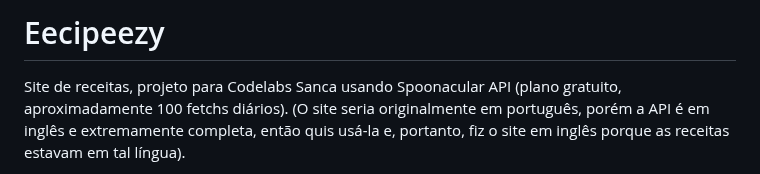
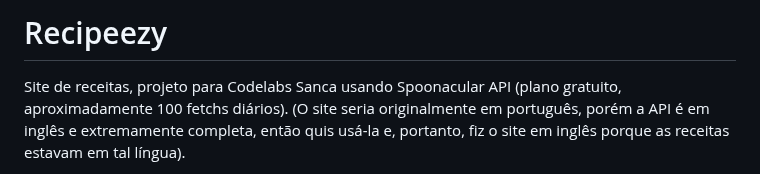
Before and after one commit to ViolinSoloist/recipeezy, a Markdown page: README.md, the part around the change. Rendered like a GitHub page.

Commit message:
Update README.md
E

```diff
--- a/README.md
+++ b/README.md
@@ -1,4 +1,4 @@
-# Eecipeezy
+# Recipeezy
 Site de receitas, projeto para Codelabs Sanca usando Spoonacular API (plano gratuito, aproximadamente 100 fetchs diários).
 (O site seria originalmente em português, porém a API é em inglês e extremamente completa, então quis usá-la e, portanto, fiz o site em inglês porque as receitas estavam em tal língua).
 
```
